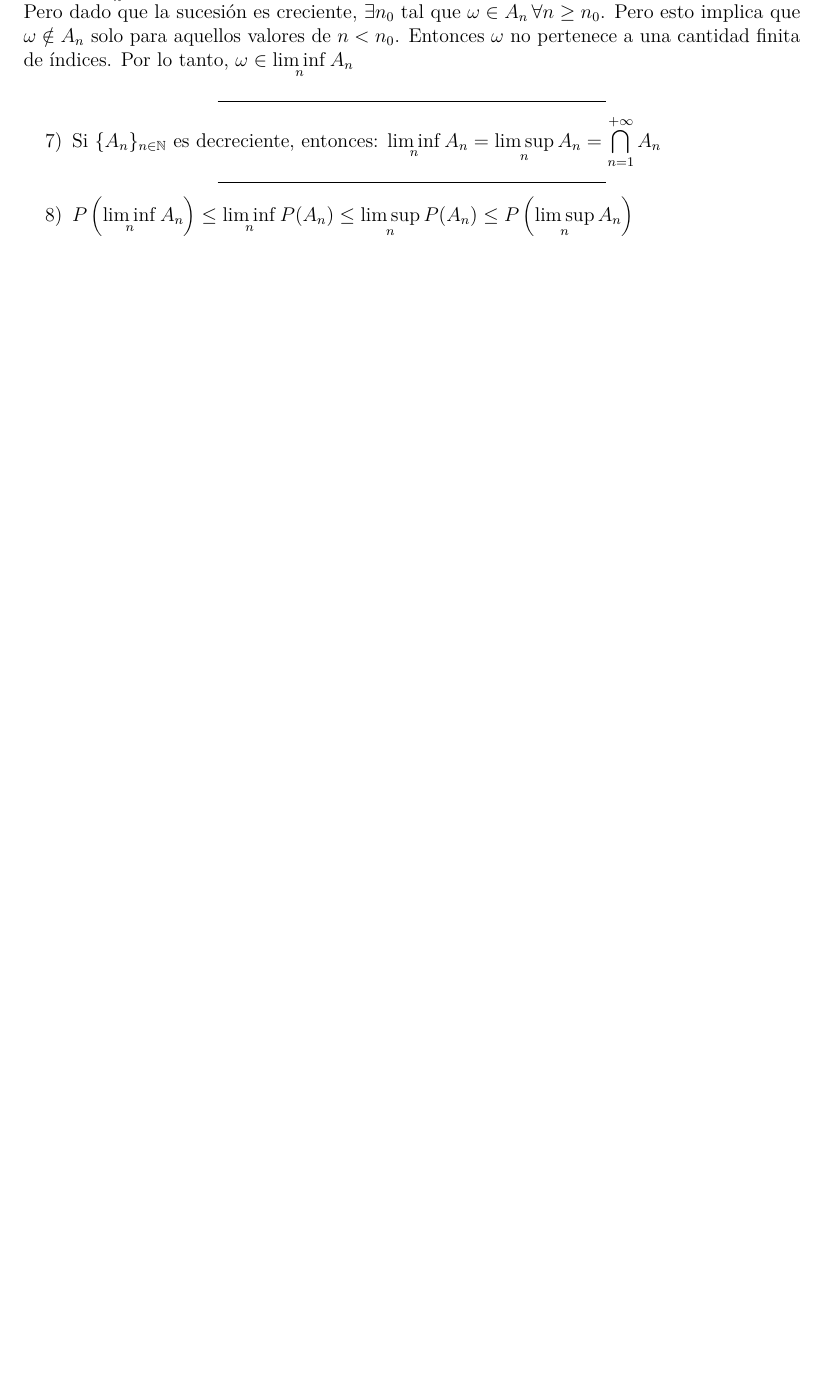
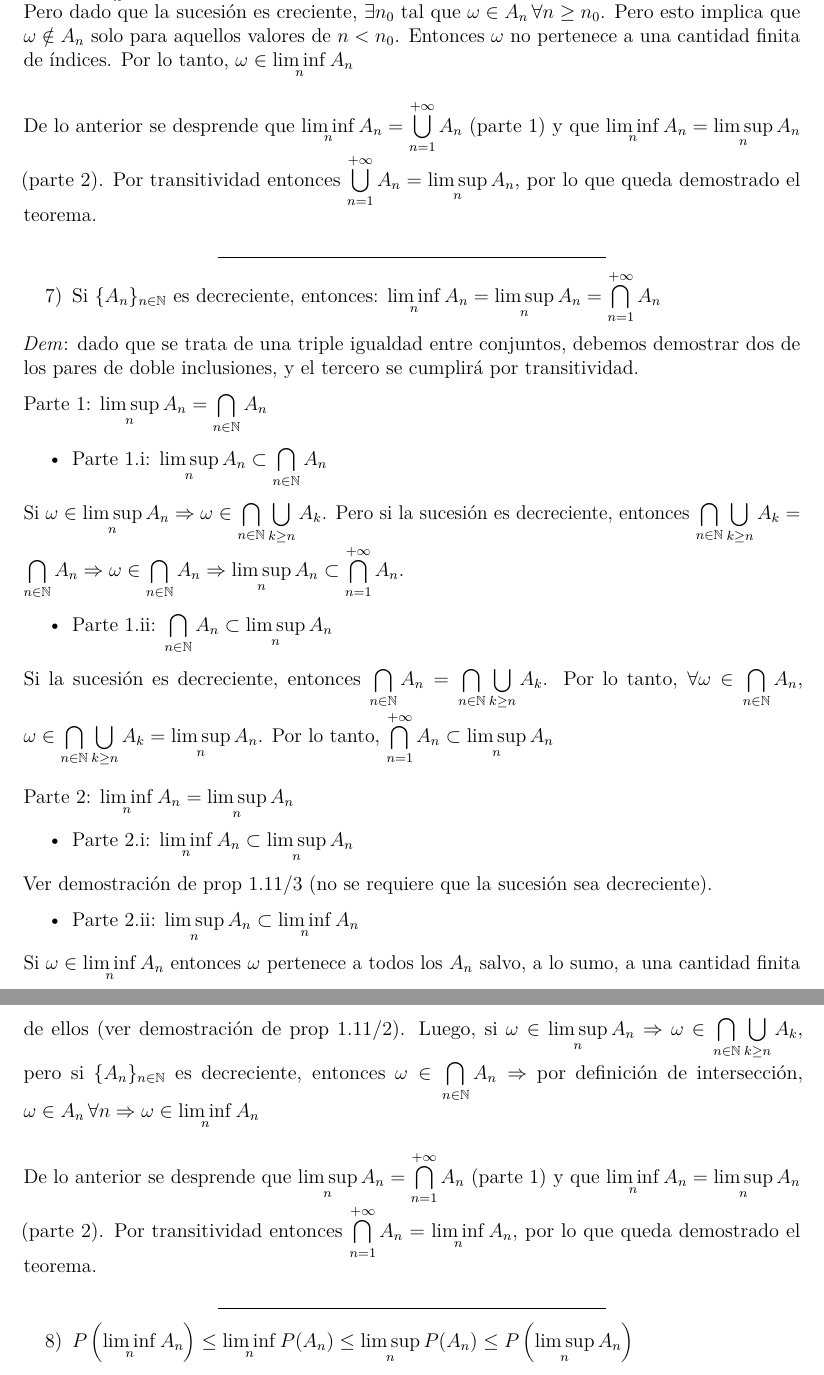
Before and after one commit to daczarne/prob2, an R Markdown document (01-repaso.Rmd): part of page 13 of 15 before the commit and two parts of pages 13 and 14 of 16 after it, the two joined at a grey line, cut so that both start at the same text, the shorter picture padded with empty space. Rendered offline with R 4.5, knitr and Pandoc, then LaTeX, with nearby package versions.

Commit message:
prop 1.11/7

```diff
--- a/01-repaso.Rmd
+++ b/01-repaso.Rmd
@@ -443,9 +444,41 @@ Ver demostración de prop 1.11/3 (no se requiere que la sucesión sea creciente)
 
 Si $\omega \in \limsup\limits_n A_n$ entonces $\omega$ pertenece a infinitos $A_n$ (ver demostración de prop 1.11/1). Pero dado que la sucesión es creciente, $\exists n_0$ tal que $\omega \in A_n \, \forall n \geq n_0$. Pero esto implica que $\omega \notin A_n$ solo para aquellos valores de $n < n_0$. Entonces $\omega$ no pertenece a una cantidad finita de índices. Por lo tanto, $\omega \in \liminf\limits_n A_n$
 
+\vspace{0.2cm}
+
+De lo anterior se desprende que $\liminf\limits_{n} A_n = \bigcup\limits_{n = 1}^{+\infty} A_n$ (parte 1) y que $\liminf\limits_{n} A_n = \limsup\limits_{n} A_n$ (parte 2). Por transitividad entonces $\bigcup\limits_{n = 1}^{+\infty} A_n = \limsup\limits_{n} A_n$, por lo que queda demostrado el teorema.
+
 ***
 
 7) Si $\{A_n\}_{n \in \mathbb{N}}$ es decreciente, entonces: $\liminf\limits_{n} A_n = \limsup\limits_{n} A_n = \bigcap\limits_{n = 1}^{+\infty} A_n$
+
+*Dem*: dado que se trata de una triple igualdad entre conjuntos, debemos demostrar dos de los pares de doble inclusiones, y el tercero se cumplirá por transitividad.
+
+Parte 1: $\limsup\limits_n A_n = \bigcap\limits_{n \in \mathbb{N}} A_n$
+
+- Parte 1.i: $\limsup\limits_n A_n \subset \bigcap\limits_{n \in \mathbb{N}} A_n$
+
+Si $\omega \in \limsup\limits_{n} A_n \Rightarrow \omega \in \bigcap\limits_{n \in \mathbb{N}} \bigcup\limits_{k \geq n} A_k$. Pero si la sucesión es decreciente, entonces $\bigcap\limits_{n \in \mathbb{N}} \bigcup\limits_{k \geq n} A_k = \bigcap\limits_{n \in \mathbb{N}} A_n \Rightarrow \omega \in \bigcap\limits_{n \in \mathbb{N}} A_n \Rightarrow \limsup\limits_{n} A_n \subset \bigcap\limits_{n = 1}^{+\infty} A_n$.
+
+- Parte 1.ii: $\bigcap\limits_{n \in \mathbb{N}} A_n \subset \limsup\limits_n A_n$
+
+Si la sucesión es decreciente, entonces $\bigcap\limits_{n \in \mathbb{N}} A_n = \bigcap\limits_{n \in \mathbb{N}} \bigcup\limits_{k \geq n} A_k$. Por lo tanto, $\forall \omega \in \bigcap\limits_{n \in \mathbb{N}} A_n$, $\omega \in \bigcap\limits_{n \in \mathbb{N}} \bigcup\limits_{k \geq n} A_k = \limsup_n A_n$. Por lo tanto, $\bigcap\limits_{n = 1}^{+\infty} A_n \subset \limsup\limits_{n} A_n$
+
+\vspace{0.2cm}
+
+Parte 2: $\liminf\limits_{n} A_n = \limsup\limits_{n} A_n$
+
+- Parte 2.i: $\liminf\limits_{n} A_n \subset \limsup\limits_{n} A_n$
+
+Ver demostración de prop 1.11/3 (no se requiere que la sucesión sea decreciente).
+
+- Parte 2.ii: $\limsup\limits_{n} A_n \subset \liminf\limits_{n} A_n$
+
+Si $\omega \in \liminf\limits_n A_n$ entonces $\omega$ pertenece a todos los $A_n$ salvo, a lo sumo, a una cantidad finita de ellos (ver demostración de prop 1.11/2). Luego, si $\omega \in \limsup\limits_n A_n \Rightarrow \omega \in \bigcap\limits_{n \in \mathbb{N}} \bigcup\limits_{k \geq n} A_k$, pero si $\{A_n\}_{n \in \mathbb{N}}$ es decreciente, entonces $\omega \in \bigcap\limits_{n \in \mathbb{N}} A_n \Rightarrow$ por definición de intersección, $\omega \in A_n \, \forall n \Rightarrow \omega \in \liminf\limits_n A_n$
+
+\vspace{0.2cm}
+
+De lo anterior se desprende que $\limsup\limits_{n} A_n = \bigcap\limits_{n = 1}^{+\infty} A_n$ (parte 1) y que $\liminf\limits_{n} A_n = \limsup\limits_{n} A_n$ (parte 2). Por transitividad entonces $\bigcap\limits_{n = 1}^{+\infty} A_n = \liminf\limits_{n} A_n$, por lo que queda demostrado el teorema.
 
 ***
 
```
Also changed, not shown: 01-repaso.Rmd (3 more changed lines).
